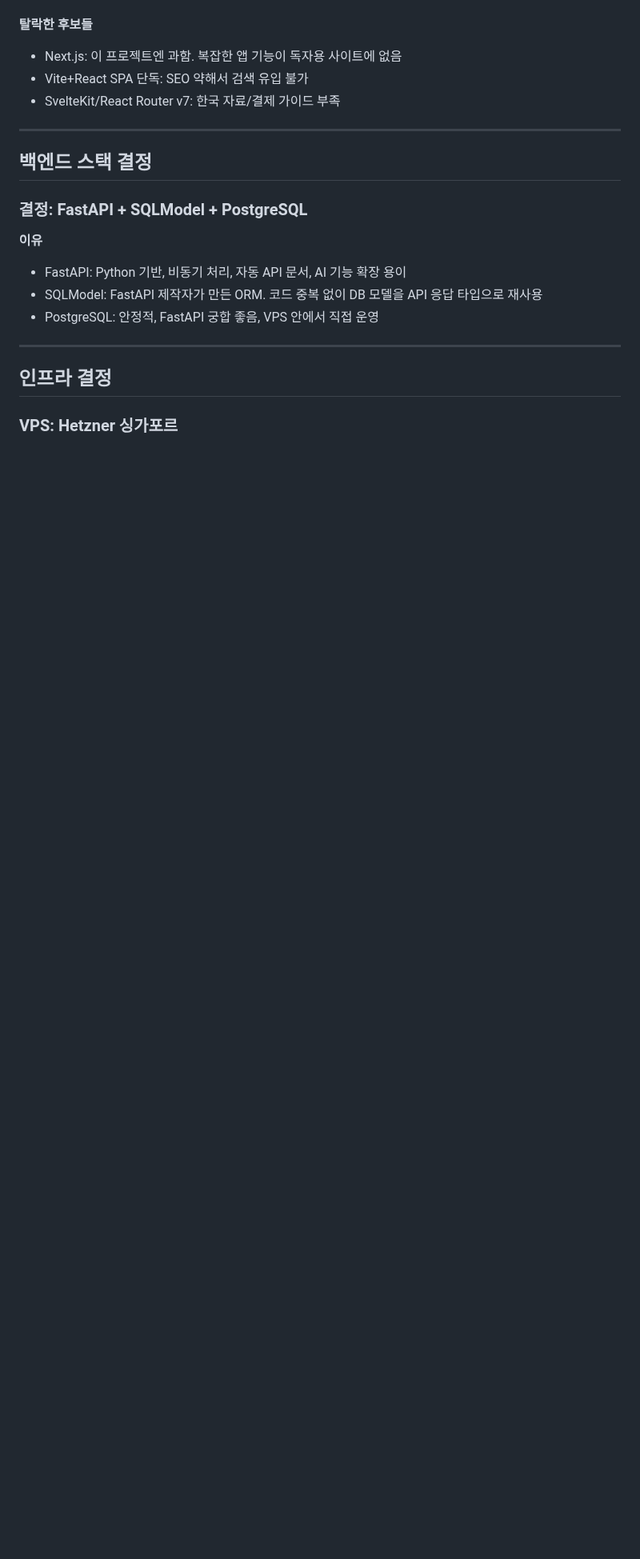
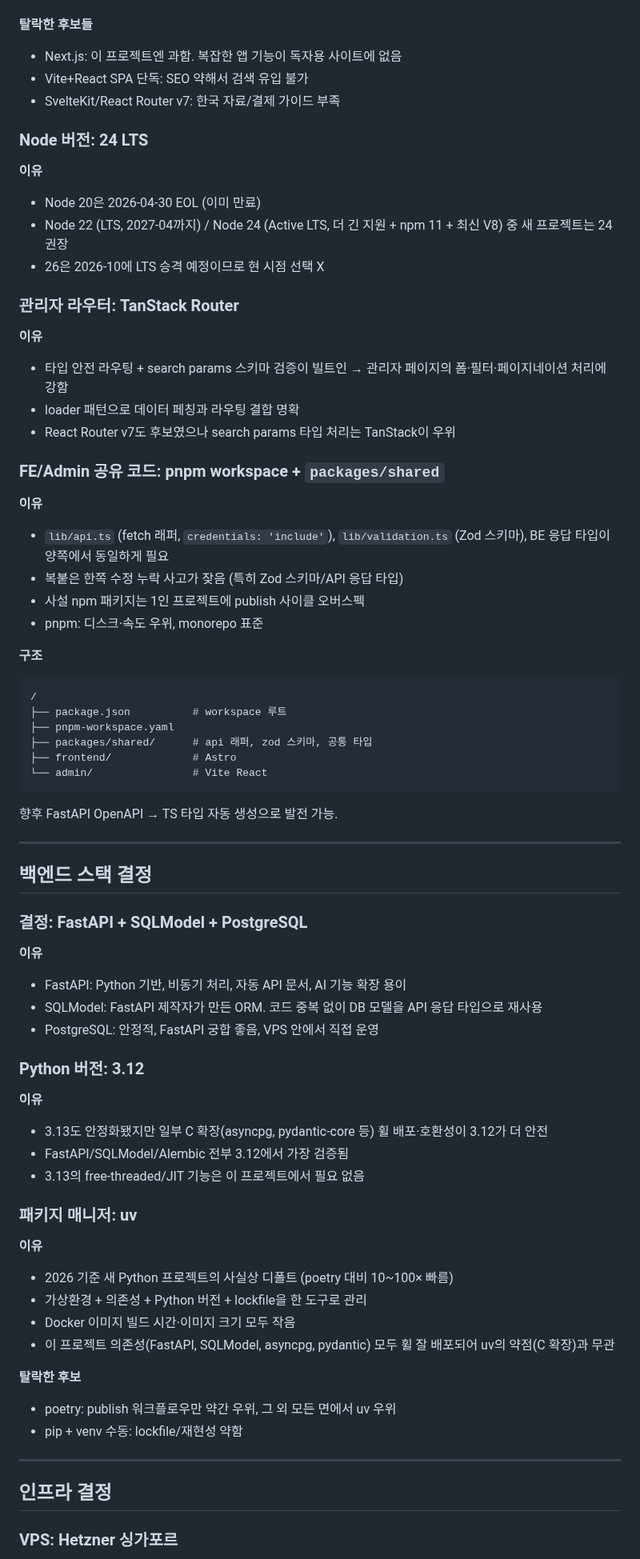
Before and after one commit to Sy3058/d-web, a Markdown page: docs/DECISIONS.md, the part around the change. Shown at 80% size. Drawn GitHub-style; blank space fills up the shorter version.

Commit message:
[COMMON] docs: 스택 세부 결정 및 브랜치 워크플로우 룰 추가

````diff
--- a/docs/DECISIONS.md
+++ b/docs/DECISIONS.md
@@ -31,6 +31,40 @@
 - Vite+React SPA 단독: SEO 약해서 검색 유입 불가
 - SvelteKit/React Router v7: 한국 자료/결제 가이드 부족
 
+### Node 버전: 24 LTS
+
+**이유**
+- Node 20은 2026-04-30 EOL (이미 만료)
+- Node 22 (LTS, 2027-04까지) / Node 24 (Active LTS, 더 긴 지원 + npm 11 + 최신 V8) 중 새 프로젝트는 24 권장
+- 26은 2026-10에 LTS 승격 예정이므로 현 시점 선택 X
+
+### 관리자 라우터: TanStack Router
+
+**이유**
+- 타입 안전 라우팅 + search params 스키마 검증이 빌트인 → 관리자 페이지의 폼·필터·페이지네이션 처리에 강함
+- loader 패턴으로 데이터 페칭과 라우팅 결합 명확
+- React Router v7도 후보였으나 search params 타입 처리는 TanStack이 우위
+
+### FE/Admin 공유 코드: pnpm workspace + `packages/shared`
+
+**이유**
+- `lib/api.ts` (fetch 래퍼, `credentials: 'include'`), `lib/validation.ts` (Zod 스키마), BE 응답 타입이 양쪽에서 동일하게 필요
+- 복붙은 한쪽 수정 누락 사고가 잦음 (특히 Zod 스키마/API 응답 타입)
+- 사설 npm 패키지는 1인 프로젝트에 publish 사이클 오버스펙
+- pnpm: 디스크·속도 우위, monorepo 표준
+
+**구조**
+```
+/
+├── package.json          # workspace 루트
+├── pnpm-workspace.yaml
+├── packages/shared/      # api 래퍼, zod 스키마, 공통 타입
+├── frontend/             # Astro
+└── admin/                # Vite React
+```
+
+향후 FastAPI OpenAPI → TS 타입 자동 생성으로 발전 가능.
+
 ---
 
 ## 백엔드 스택 결정
@@ -41,6 +75,25 @@
 - FastAPI: Python 기반, 비동기 처리, 자동 API 문서, AI 기능 확장 용이
 - SQLModel: FastAPI 제작자가 만든 ORM. 코드 중복 없이 DB 모델을 API 응답 타입으로 재사용
 - PostgreSQL: 안정적, FastAPI 궁합 좋음, VPS 안에서 직접 운영
+
+### Python 버전: 3.12
+
+**이유**
+- 3.13도 안정화됐지만 일부 C 확장(asyncpg, pydantic-core 등) 휠 배포·호환성이 3.12가 더 안전
+- FastAPI/SQLModel/Alembic 전부 3.12에서 가장 검증됨
+- 3.13의 free-threaded/JIT 기능은 이 프로젝트에서 필요 없음
+
+### 패키지 매니저: uv
+
+**이유**
+- 2026 기준 새 Python 프로젝트의 사실상 디폴트 (poetry 대비 10~100× 빠름)
+- 가상환경 + 의존성 + Python 버전 + lockfile을 한 도구로 관리
+- Docker 이미지 빌드 시간·이미지 크기 모두 작음
+- 이 프로젝트 의존성(FastAPI, SQLModel, asyncpg, pydantic) 모두 휠 잘 배포되어 uv의 약점(C 확장)과 무관
+
+**탈락한 후보**
+- poetry: publish 워크플로우만 약간 우위, 그 외 모든 면에서 uv 우위
+- pip + venv 수동: lockfile/재현성 약함
 
 ---
 
````
Also changed, not shown: docs/guides/GUIDE_WORKFLOW.md (+2 -0 lines), docs/milestones/M0_foundation.md (+7 -7 lines).
